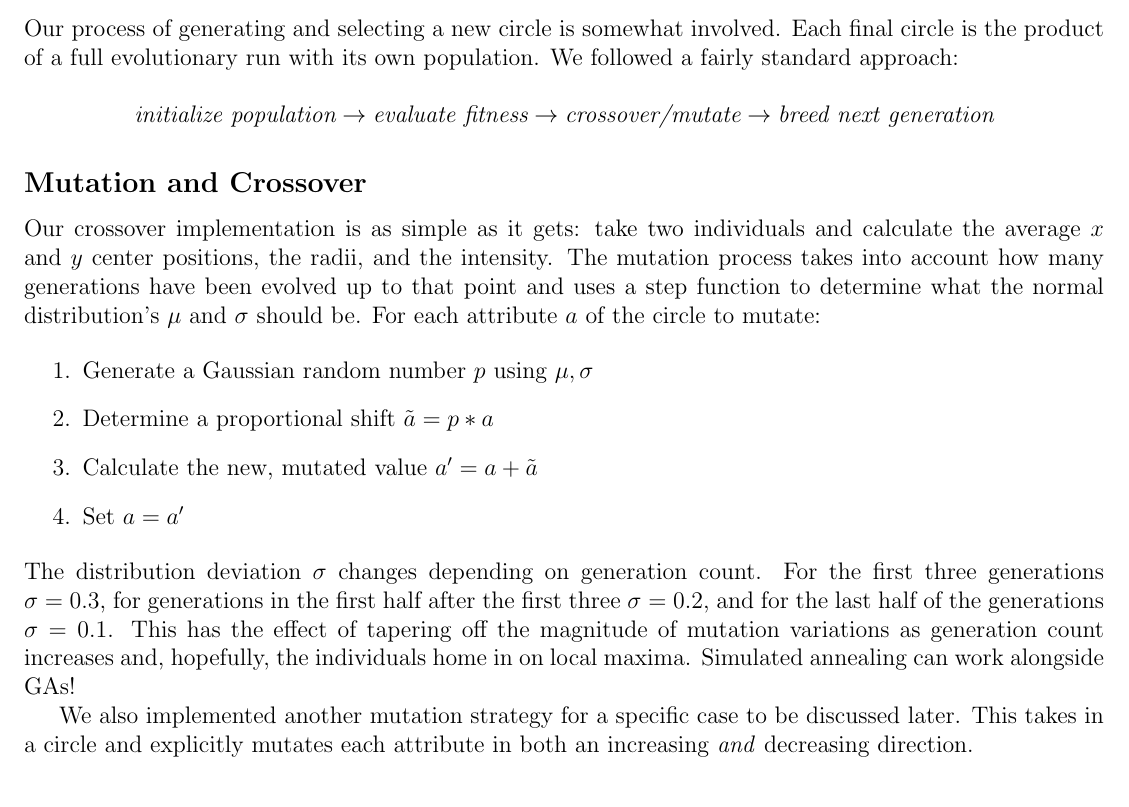
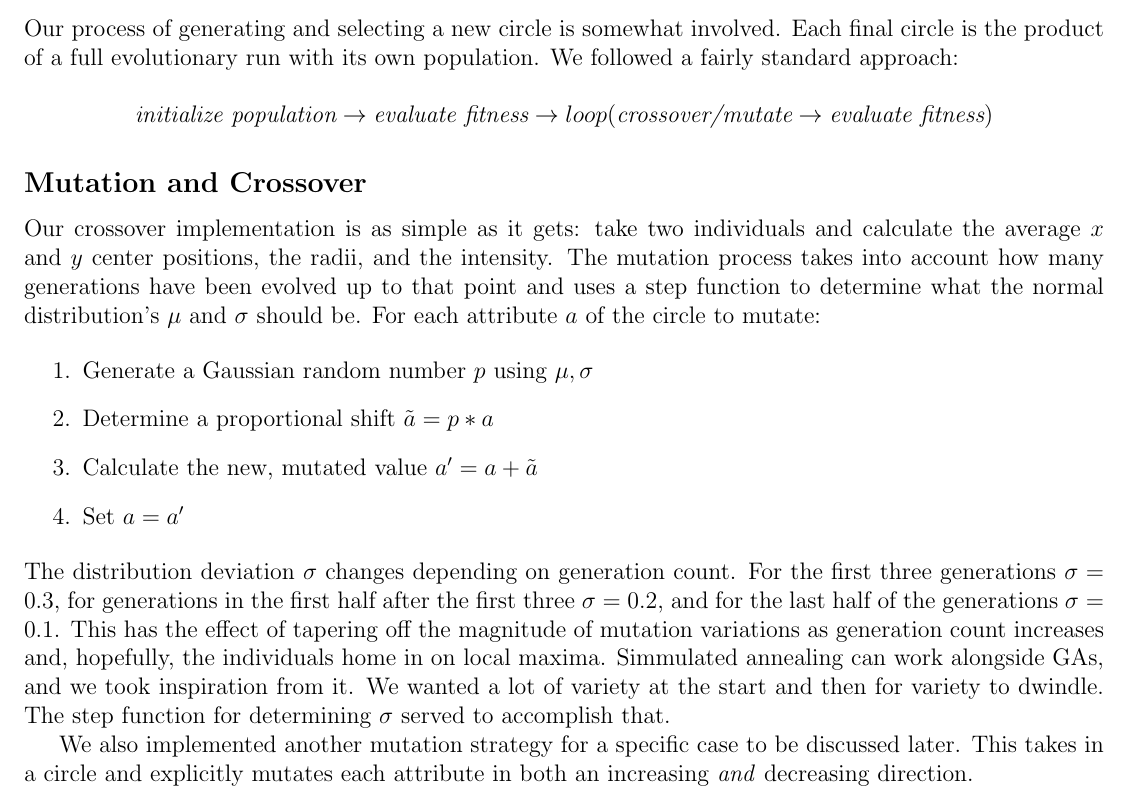
Before and after one commit to k-macmillan/ncGA, a LaTeX document (writeup/hw.tex): part of page 3 of 21, cut so that both start at the same text. Compiled offline with pdfLaTeX.

Commit message:
Added some minor details to the evolution and mutation sections.

```diff
--- a/writeup/hw.tex
+++ b/writeup/hw.tex
@@ -91,8 +91,9 @@ Our process of generating and selecting a new circle is somewhat involved. Each
 $$
 \textit{initialize population}
 \rightarrow\textit{evaluate fitness}
-\rightarrow\textit{crossover/mutate}
-\rightarrow\textit{breed next generation}
+\rightarrow loop(
+\textit{crossover/mutate}
+\rightarrow\textit{evaluate fitness})
 $$
 
 \subsection*{Mutation and Crossover}
@@ -104,7 +105,7 @@ Our crossover implementation is as simple as it gets: take two individuals and c
 \item Calculate the new, mutated value $a^{\prime} = a + \tilde{a}$
 \item Set $a = a^{\prime}$
 \end{enumerate}
-The distribution deviation $\sigma$ changes depending on generation count. For the first three generations $\sigma = 0.3$, for generations in the first half after the first three $\sigma = 0.2$, and for the last half of the generations $\sigma = 0.1$. This has the effect of tapering off the magnitude of mutation variations as generation count increases and, hopefully, the individuals home in on local maxima. Simulated annealing can work alongside GAs!
+The distribution deviation $\sigma$ changes depending on generation count. For the first three generations $\sigma = 0.3$, for generations in the first half after the first three $\sigma = 0.2$, and for the last half of the generations $\sigma = 0.1$. This has the effect of tapering off the magnitude of mutation variations as generation count increases and, hopefully, the individuals home in on local maxima. Simmulated annealing can work alongside GAs, and we took inspiration from it. We wanted a lot of variety at the start and then for variety to dwindle. The step function for determining $\sigma$ served to accomplish that.
 
 We also implemented another mutation strategy for a specific case to be discussed later. This takes in a circle and explicitly mutates each attribute in both an increasing \textit{and} decreasing direction.
 
```
